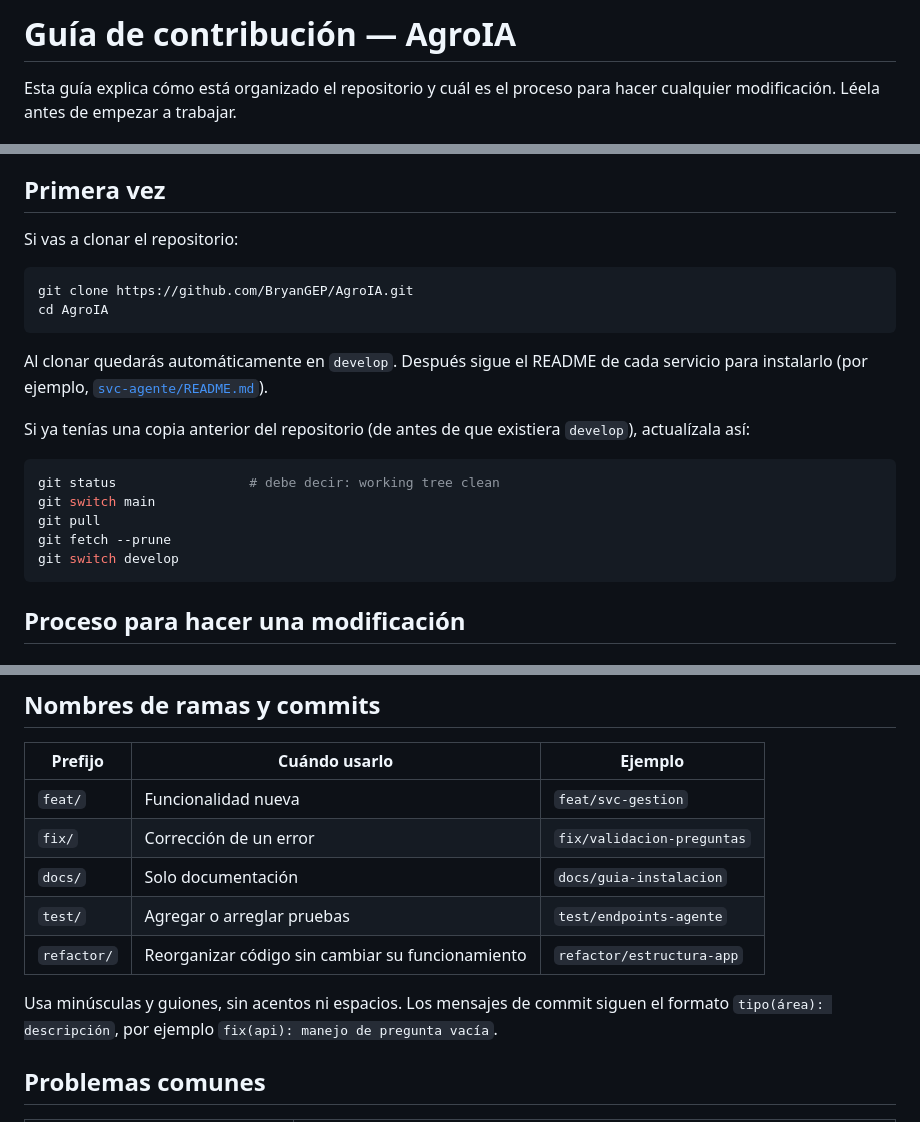
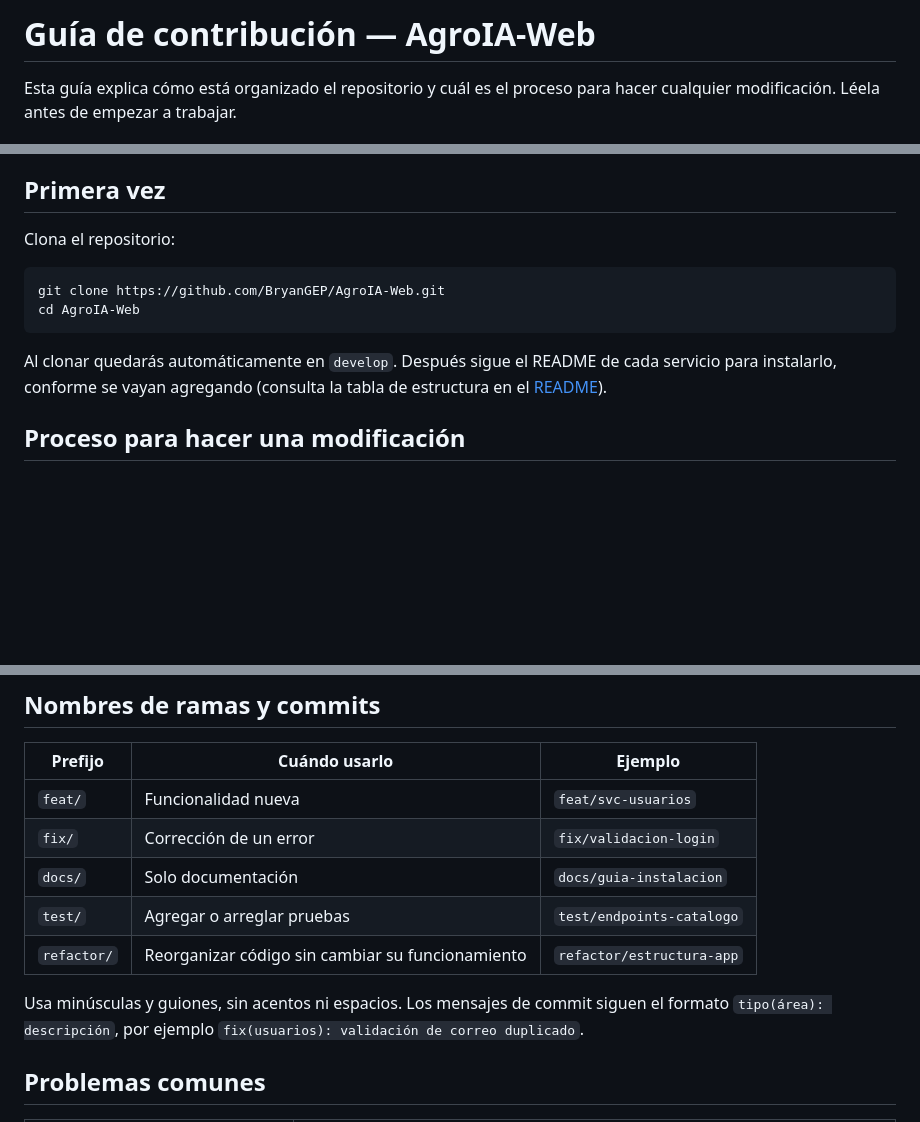
Before and after one commit to BryanGEP/AgroIA-Web, a Markdown page: CONTRIBUTING.md, 3 parts joined by grey strips. Rendered like a GitHub page; blank space fills up the shorter version.

Commit message:
docs(contributing): adaptar guía a AgroIA-Web

````diff
--- a/CONTRIBUTING.md
+++ b/CONTRIBUTING.md
@@ -1,4 +1,4 @@
-# Guía de contribución — AgroIA
+# Guía de contribución — AgroIA-Web
 
 Esta guía explica cómo está organizado el repositorio y cuál es el proceso para hacer cualquier modificación. Léela antes de empezar a trabajar.
 
@@ -27,24 +27,14 @@ La rama `main` tiene un ruleset (`proteger-main`) con estas reglas, que aplican
 
 ## Primera vez
 
-Si vas a clonar el repositorio:
+Clona el repositorio:
 
 ```powershell
-git clone https://github.com/BryanGEP/AgroIA.git
-cd AgroIA
+git clone https://github.com/BryanGEP/AgroIA-Web.git
+cd AgroIA-Web
 ```
 
-Al clonar quedarás automáticamente en `develop`. Después sigue el README de cada servicio para instalarlo (por ejemplo, [`svc-agente/README.md`](svc-agente/README.md)).
-
-Si ya tenías una copia anterior del repositorio (de antes de que existiera `develop`), actualízala así:
-
-```powershell
-git status                 # debe decir: working tree clean
-git switch main
-git pull
-git fetch --prune
-git switch develop
-```
+Al clonar quedarás automáticamente en `develop`. Después sigue el README de cada servicio para instalarlo, conforme se vayan agregando (consulta la tabla de estructura en el [README](README.md)).
 
 ## Proceso para hacer una modificación
 
@@ -101,13 +91,13 @@ git branch -d feat/nombre-de-la-tarea
 
 | Prefijo | Cuándo usarlo | Ejemplo |
 |---|---|---|
-| `feat/` | Funcionalidad nueva | `feat/svc-gestion` |
-| `fix/` | Corrección de un error | `fix/validacion-preguntas` |
+| `feat/` | Funcionalidad nueva | `feat/svc-usuarios` |
+| `fix/` | Corrección de un error | `fix/validacion-login` |
 | `docs/` | Solo documentación | `docs/guia-instalacion` |
-| `test/` | Agregar o arreglar pruebas | `test/endpoints-agente` |
+| `test/` | Agregar o arreglar pruebas | `test/endpoints-catalogo` |
 | `refactor/` | Reorganizar código sin cambiar su funcionamiento | `refactor/estructura-app` |
 
-Usa minúsculas y guiones, sin acentos ni espacios. Los mensajes de commit siguen el formato `tipo(área): descripción`, por ejemplo `fix(api): manejo de pregunta vacía`.
+Usa minúsculas y guiones, sin acentos ni espacios. Los mensajes de commit siguen el formato `tipo(área): descripción`, por ejemplo `fix(usuarios): validación de correo duplicado`.
 
 ## Problemas comunes
 
````
Also changed, not shown: other parts of CONTRIBUTING.md (+1 -1 lines).
